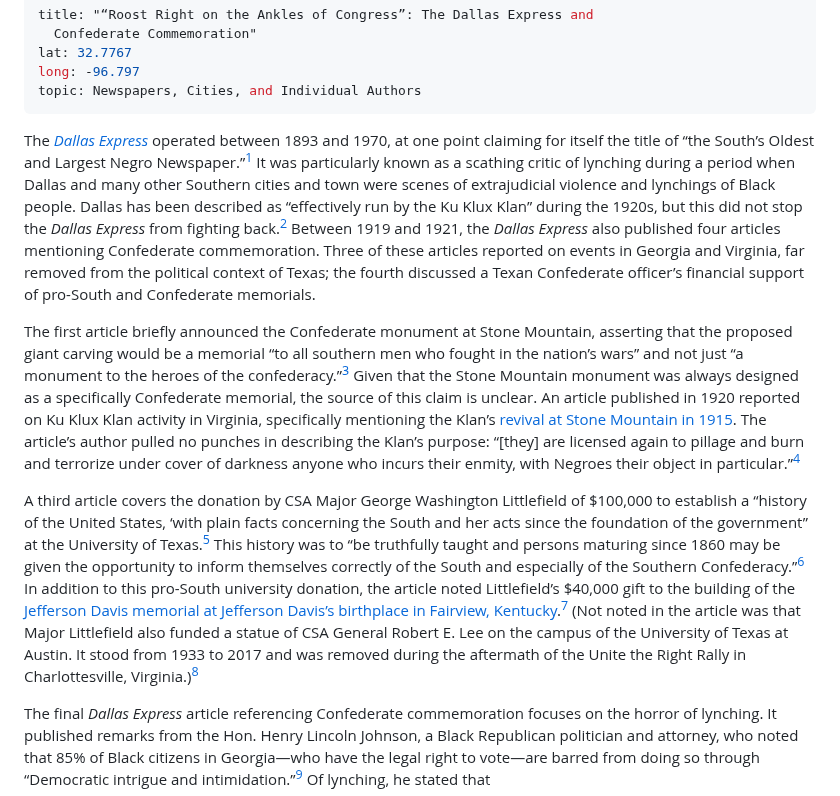
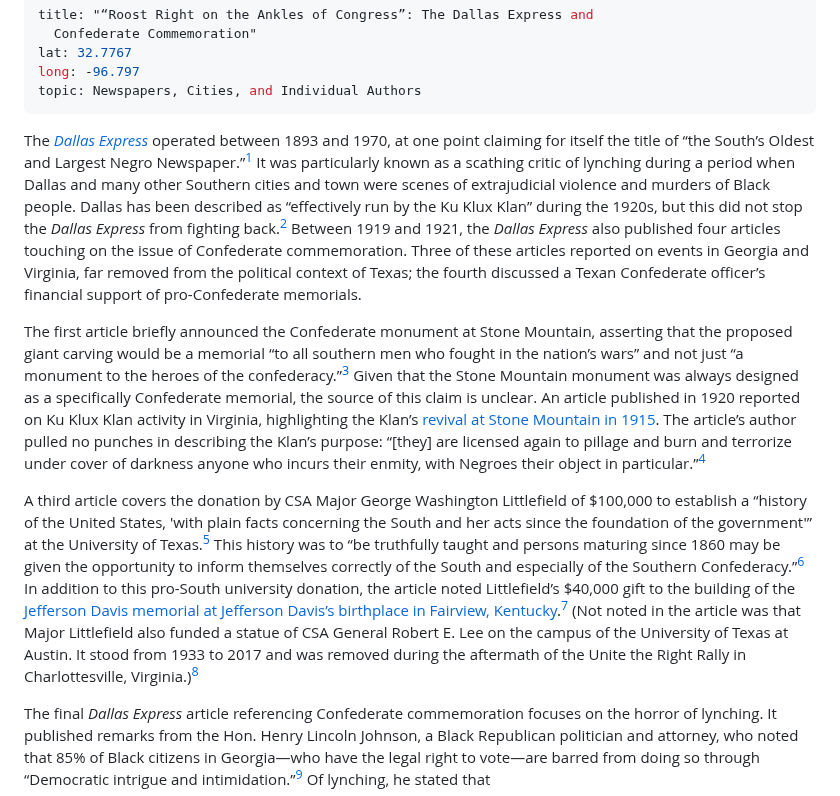
Before and after one commit to upenndigitalscholarship/monuments-research-group, a Markdown page: essay/“roost-right-on-the-ankles-of-congress”-the-_dallas-express_-and-confederate-commemoration.md, the part around the change. GitHub-like rendering.

Commit message:
Update Essay ““roost-right-on-the-ankles-of-congress”-the-_dallas-express_-and-confederate-commemoration”

```diff
--- a/essay/“roost-right-on-the-ankles-of-congress”-the-_dallas-express_-and-confederate-commemoration.md
+++ b/essay/“roost-right-on-the-ankles-of-congress”-the-_dallas-express_-and-confederate-commemoration.md
@@ -5,11 +5,11 @@ lat: 32.7767
 long: -96.797
 topic: Newspapers, Cities, and Individual Authors
 ---
-The *[Dallas Express](https://www.loc.gov/item/sn83025779/?st=calendar&year=1919)* operated between 1893 and 1970, at one point claiming for itself the title of “the South’s Oldest and Largest Negro Newspaper.”[^1] It was particularly known as a scathing critic of lynching during a period when Dallas and many other Southern cities and town were scenes of extrajudicial violence and lynchings of Black people. Dallas has been described as “effectively run by the Ku Klux Klan” during the 1920s, but this did not stop the *Dallas Express* from fighting back.[^2] Between 1919 and 1921, the *Dallas Express* also published four articles mentioning Confederate commemoration. Three of these articles reported on events in Georgia and Virginia, far removed from the political context of Texas; the fourth discussed a Texan Confederate officer’s financial support of pro-South and Confederate memorials.
+The *[Dallas Express](https://www.loc.gov/item/sn83025779/?st=calendar&year=1919)* operated between 1893 and 1970, at one point claiming for itself the title of “the South’s Oldest and Largest Negro Newspaper.”[^1] It was particularly known as a scathing critic of lynching during a period when Dallas and many other Southern cities and town were scenes of extrajudicial violence and murders of Black people. Dallas has been described as “effectively run by the Ku Klux Klan” during the 1920s, but this did not stop the *Dallas Express* from fighting back.[^2] Between 1919 and 1921, the *Dallas Express* also published four articles touching on the issue of Confederate commemoration. Three of these articles reported on events in Georgia and Virginia, far removed from the political context of Texas; the fourth discussed a Texan Confederate officer’s financial support of pro-Confederate memorials.
 
-The first article briefly announced the Confederate monument at Stone Mountain, asserting that the proposed giant carving would be a memorial “to all southern men who fought in the nation’s wars” and not just “a monument to the heroes of the confederacy.”[^3] Given that the Stone Mountain monument was always designed as a specifically Confederate memorial, the source of this claim is unclear. An article published in 1920 reported on Ku Klux Klan activity in Virginia, specifically mentioning the Klan’s [revival at Stone Mountain in 1915](https://falseimage.pennds.org/essay/the-birthplace-of-the-klan/). The article’s author pulled no punches in describing the Klan’s purpose: “\[they] are licensed again to pillage and burn and terrorize under cover of darkness anyone who incurs their enmity, with Negroes their object in particular.”[^4]
+The first article briefly announced the Confederate monument at Stone Mountain, asserting that the proposed giant carving would be a memorial “to all southern men who fought in the nation’s wars” and not just “a monument to the heroes of the confederacy.”[^3] Given that the Stone Mountain monument was always designed as a specifically Confederate memorial, the source of this claim is unclear. An article published in 1920 reported on Ku Klux Klan activity in Virginia, highlighting the Klan’s [revival at Stone Mountain in 1915](https://falseimage.pennds.org/essay/the-birthplace-of-the-klan/). The article’s author pulled no punches in describing the Klan’s purpose: “\[they] are licensed again to pillage and burn and terrorize under cover of darkness anyone who incurs their enmity, with Negroes their object in particular.”[^4]
 
-A third article covers the donation by CSA Major George Washington Littlefield of $100,000 to establish a “history of the United States, ‘with plain facts concerning the South and her acts since the foundation of the government” at the University of Texas.[^5] This history was to “be truthfully taught and persons maturing since 1860 may be given the opportunity to inform themselves correctly of the South and especially of the Southern Confederacy.”[^6] In addition to this pro-South university donation, the article noted Littlefield’s $40,000 gift to the building of the [Jefferson Davis memorial at Jefferson Davis’s birthplace in Fairview, Kentucky](https://falseimage.pennds.org/essay/fairview,-ky-monument-to-davis/).[^7] (Not noted in the article was that Major Littlefield also funded a statue of CSA General Robert E. Lee on the campus of the University of Texas at Austin. It stood from 1933 to 2017 and was removed during the aftermath of the Unite the Right Rally in Charlottesville, Virginia.)[^8]
+A third article covers the donation by CSA Major George Washington Littlefield of $100,000 to establish a “history of the United States, 'with plain facts concerning the South and her acts since the foundation of the government'” at the University of Texas.[^5] This history was to “be truthfully taught and persons maturing since 1860 may be given the opportunity to inform themselves correctly of the South and especially of the Southern Confederacy.”[^6] In addition to this pro-South university donation, the article noted Littlefield’s $40,000 gift to the building of the [Jefferson Davis memorial at Jefferson Davis’s birthplace in Fairview, Kentucky](https://falseimage.pennds.org/essay/fairview,-ky-monument-to-davis/).[^7] (Not noted in the article was that Major Littlefield also funded a statue of CSA General Robert E. Lee on the campus of the University of Texas at Austin. It stood from 1933 to 2017 and was removed during the aftermath of the Unite the Right Rally in Charlottesville, Virginia.)[^8]
 
 The final *Dallas Express* article referencing Confederate commemoration focuses on the horror of lynching. It published remarks from the Hon. Henry Lincoln Johnson, a Black Republican politician and attorney, who noted that 85% of Black citizens in Georgia—who have the legal right to vote—are barred from doing so through “Democratic intrigue and intimidation.”[^9] Of lynching, he stated that
 
```
